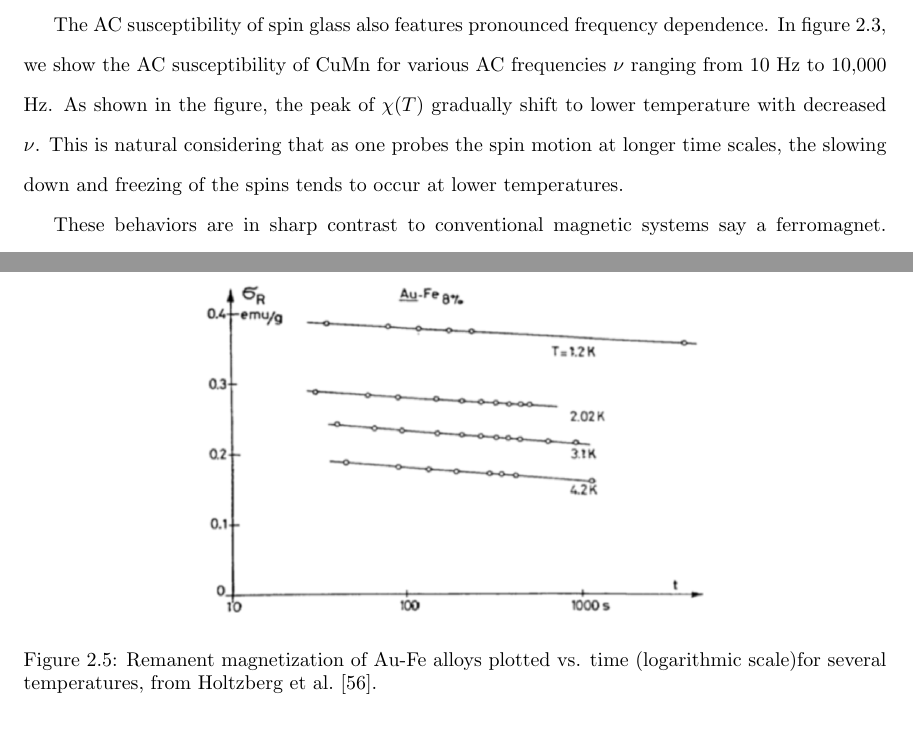
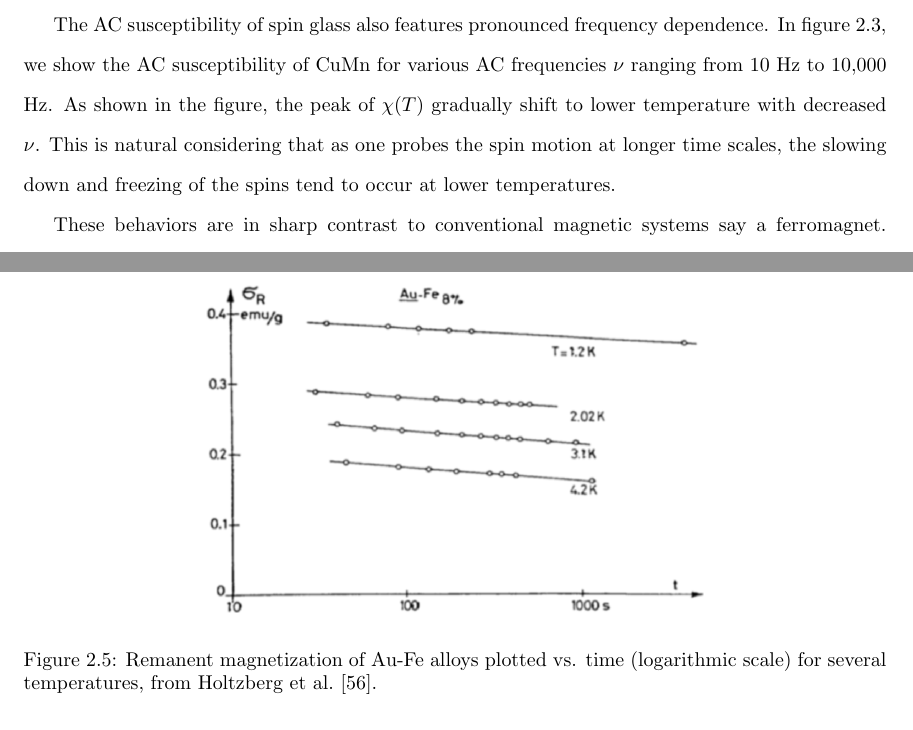
Before and after one commit to GeauxMushroom/thesis, a LaTeX thesis (thesis.tex, which reads chapters/chap1.tex): two parts of pages 16 and 19 of 107, joined at a grey line, cut so that both start at the same text. Compiled offline with pdfLaTeX.

Commit message:
Small fix on chap1 intro

```diff
--- a/chapters/chap1.tex
+++ b/chapters/chap1.tex
@@ -54,7 +54,7 @@ In figure \ref{fig:ac-chi-freq}, we show the AC susceptibility of CuMn for vario
 AC frequencies $\nu$ ranging from 10 Hz to 10,000 Hz. As shown in the figure, the
 peak of $\chi(T)$ gradually shift to lower temperature with decreased $\nu$.
 This is natural considering that as one probes the spin motion at longer time scales,
-the slowing down and freezing of the spins tends to occur at lower temperatures.
+the slowing down and freezing of the spins tend to occur at lower temperatures.
 
 \begin{figure}
   \centering
```
Also changed, not shown: chapters/chap1.tex (2 more changed lines).
